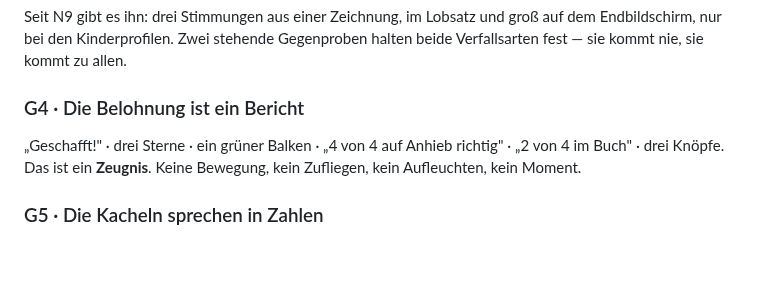
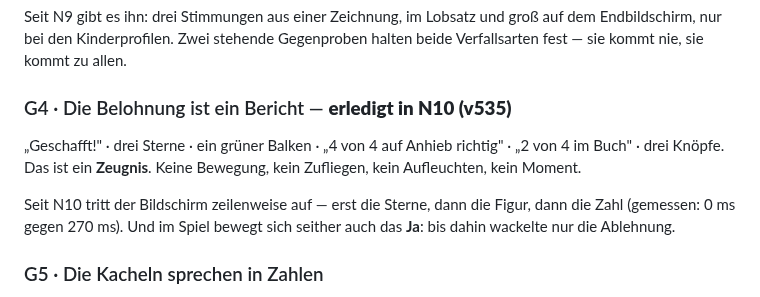
Before and after one commit to Bluefield-Solutions/Smart-Kids, a Markdown page: docs/Lernkiste-AUDIT-GRAFIK.md, the part around the change. Rendered like a GitHub page; blank space fills up the shorter version.

```diff
--- a/docs/Lernkiste-AUDIT-GRAFIK.md
+++ b/docs/Lernkiste-AUDIT-GRAFIK.md
@@ -78,11 +78,15 @@ groß auf dem Endbildschirm, nur bei den Kinderprofilen. Zwei stehende
 Gegenproben halten beide Verfallsarten fest — sie kommt nie, sie kommt zu
 allen.
 
-### G4 · Die Belohnung ist ein Bericht
+### G4 · Die Belohnung ist ein Bericht — **erledigt in N10 (v535)**
 
 „Geschafft!" · drei Sterne · ein grüner Balken · „4 von 4 auf Anhieb
 richtig" · „2 von 4 im Buch" · drei Knöpfe. Das ist ein **Zeugnis**. Keine
 Bewegung, kein Zufliegen, kein Aufleuchten, kein Moment.
+
+Seit N10 tritt der Bildschirm zeilenweise auf — erst die Sterne, dann die
+Figur, dann die Zahl (gemessen: 0 ms gegen 270 ms). Und im Spiel bewegt
+sich seither auch das **Ja**: bis dahin wackelte nur die Ablehnung.
 
 ### G5 · Die Kacheln sprechen in Zahlen
 
```
Also changed, not shown: docs/Lernkiste-NACHTPLAN.md (+30 -0 lines).
